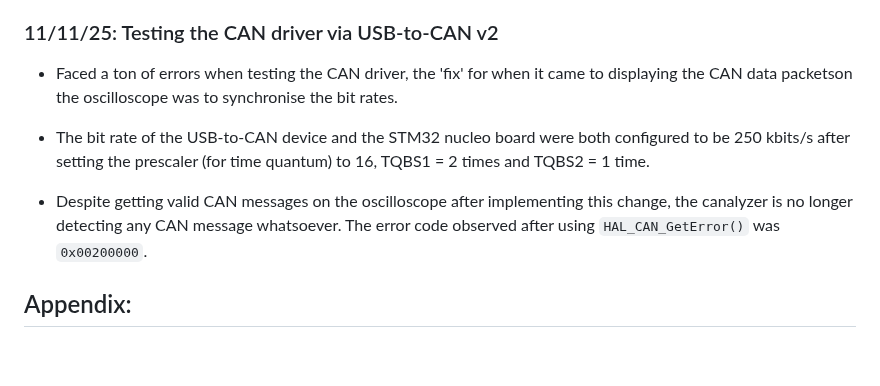
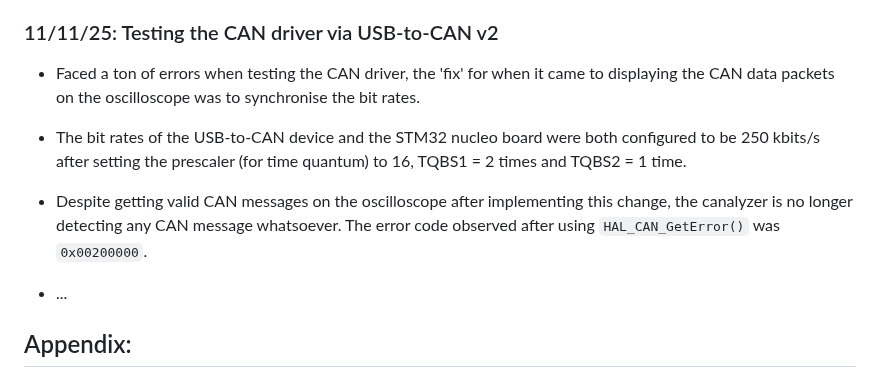
Before and after one commit to francoheraud/UWAM_ACC, a Markdown page: Firmware_Documentation/testing_documentation.md, the part around the change. GitHub-like rendering; blank space fills up the shorter version.

Commit message:
Added CAN doc (2)

```diff
--- a/Firmware_Documentation/testing_documentation.md
+++ b/Firmware_Documentation/testing_documentation.md
@@ -25,11 +25,13 @@
 
 ### 11/11/25: Testing the CAN driver via USB-to-CAN v2
 
-* Faced a ton of errors when testing the CAN driver, the 'fix' for when it came to displaying the CAN data packetson the oscilloscope was to synchronise the bit rates.
+* Faced a ton of errors when testing the CAN driver, the 'fix' for when it came to displaying the CAN data packets on the oscilloscope was to synchronise the bit rates.
 
-* The bit rate of the USB-to-CAN device and the STM32 nucleo board were both configured to be 250 kbits/s after setting the prescaler (for time quantum) to 16, TQBS1 = 2 times and TQBS2 = 1 time.
+* The bit rates of the USB-to-CAN device and the STM32 nucleo board were both configured to be 250 kbits/s after setting the prescaler (for time quantum) to 16, TQBS1 = 2 times and TQBS2 = 1 time.
 
 * Despite getting valid CAN messages on the oscilloscope after implementing this change, the canalyzer is no longer detecting any CAN message whatsoever. The error code observed after using ``HAL_CAN_GetError()`` was ``0x00200000``.
+
+* ...
 
 ## Appendix:
 
```
